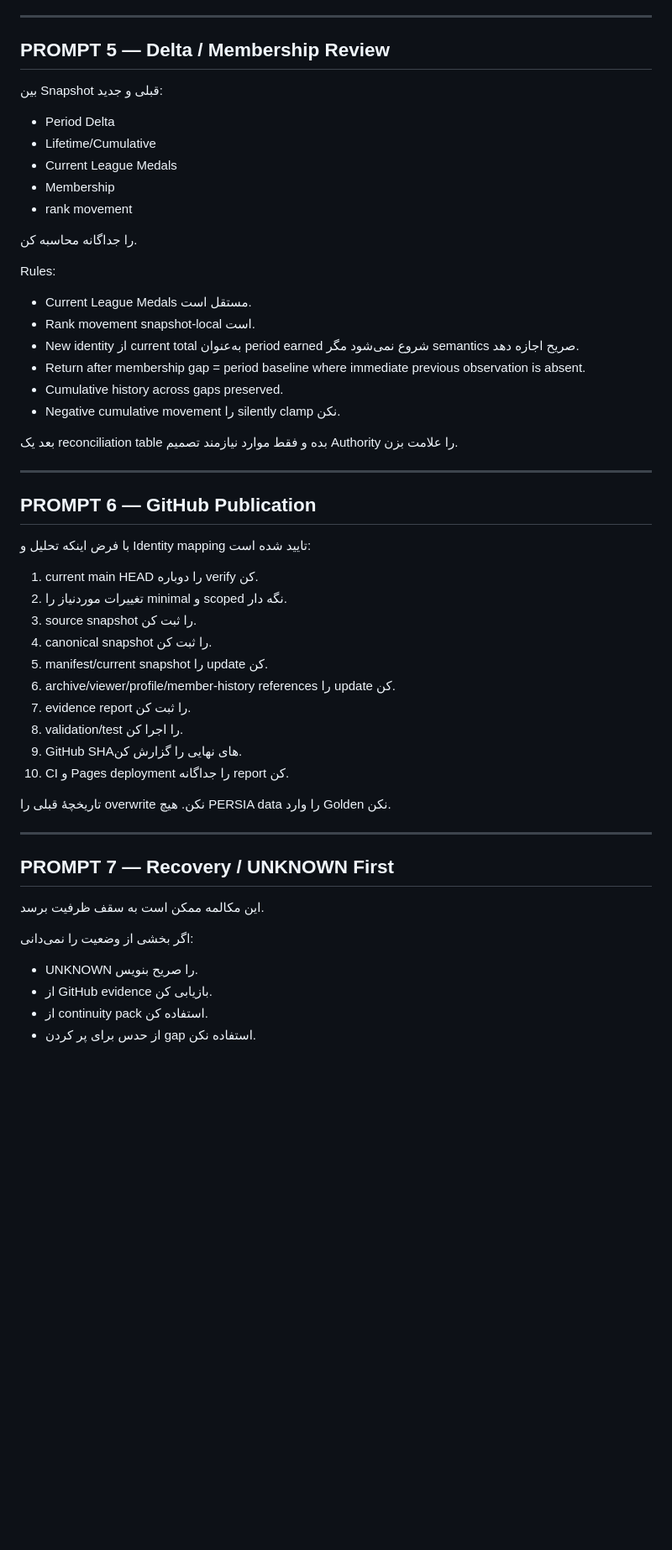
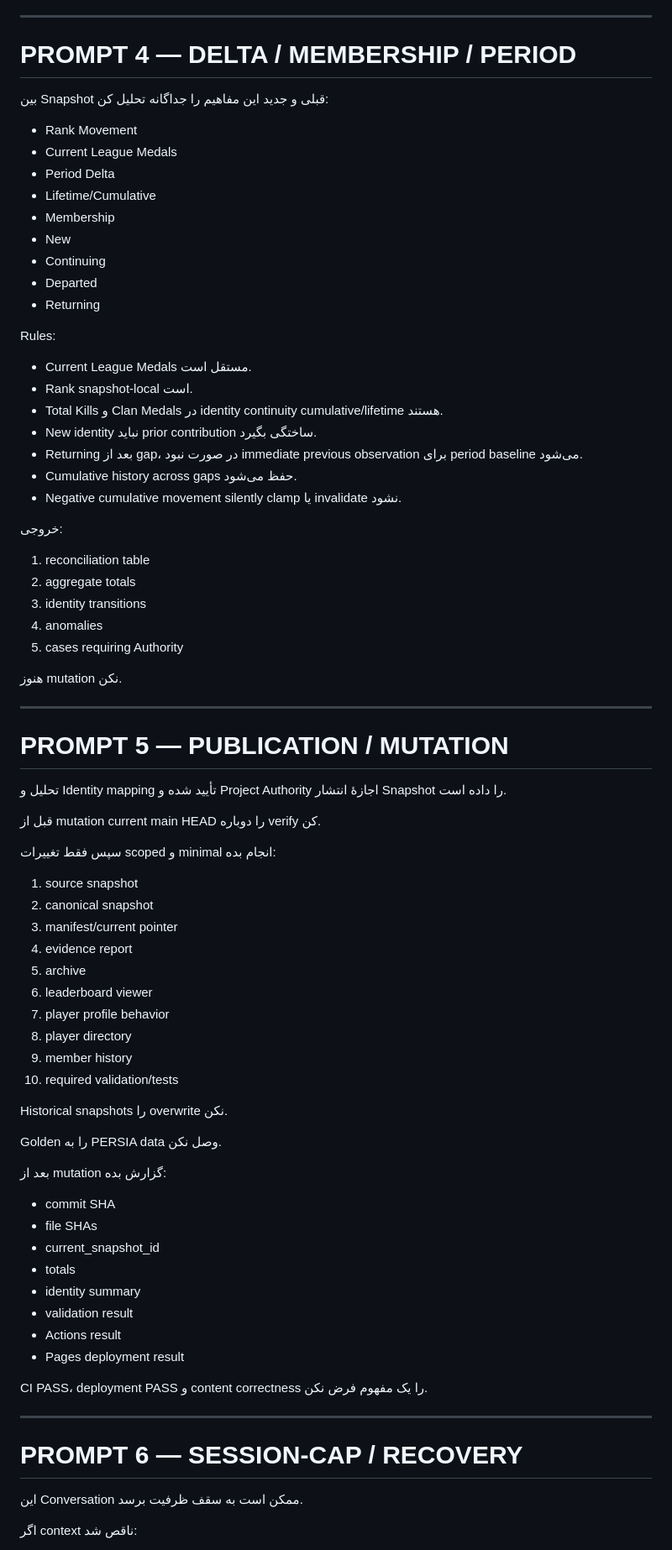
Before and after one commit to neoshisystem/war-drone-wiki, a Markdown page: agent/GOLDEN_PROMPT_PACK.md, the part around one of its changes. Shown at 84% size. Drawn GitHub-style; blank space fills up the shorter version.

Commit message:
Expand GOLDEN fresh-agent prompt pack with evidence intake and recovery workflow

```diff
--- a/agent/GOLDEN_PROMPT_PACK.md
+++ b/agent/GOLDEN_PROMPT_PACK.md
@@ -103,57 +156,83 @@ Rules:
 
 ---
 
-## PROMPT 5 — Delta / Membership Review
+# PROMPT 4 — DELTA / MEMBERSHIP / PERIOD
 
-بین Snapshot قبلی و جدید:
+بین Snapshot قبلی و جدید این مفاهیم را جداگانه تحلیل کن:
 
+- Rank Movement
+- Current League Medals
 - Period Delta
 - Lifetime/Cumulative
-- Current League Medals
 - Membership
-- rank movement
-
-را جداگانه محاسبه کن.
+- New
+- Continuing
+- Departed
+- Returning
 
 Rules:
+
 - Current League Medals مستقل است.
-- Rank movement snapshot-local است.
-- New identity از current total به‌عنوان period earned شروع نمی‌شود مگر semantics صریح اجازه دهد.
-- Return after membership gap = period baseline where immediate previous observation is absent.
-- Cumulative history across gaps preserved.
-- Negative cumulative movement را silently clamp نکن.
+- Rank snapshot-local است.
+- Total Kills و Clan Medals در identity continuity cumulative/lifetime هستند.
+- New identity نباید prior contribution ساختگی بگیرد.
+- Returning بعد از gap، در صورت نبود immediate previous observation برای period baseline می‌شود.
+- Cumulative history across gaps حفظ می‌شود.
+- Negative cumulative movement silently clamp یا invalidate نشود.
 
-بعد یک reconciliation table بده و فقط موارد نیازمند تصمیم Authority را علامت بزن.
+خروجی:
+
+1. reconciliation table
+2. aggregate totals
+3. identity transitions
+4. anomalies
+5. cases requiring Authority
+
+هنوز mutation نکن.
 
 ---
 
-## PROMPT 6 — GitHub Publication
+# PROMPT 5 — PUBLICATION / MUTATION
 
-با فرض اینکه تحلیل و Identity mapping تایید شده است:
+تحلیل و Identity mapping تأیید شده و Project Authority اجازهٔ انتشار Snapshot را داده است.
 
-1. current main HEAD را دوباره verify کن.
-2. تغییرات موردنیاز را minimal و scoped نگه دار.
-3. source snapshot را ثبت کن.
-4. canonical snapshot را ثبت کن.
-5. manifest/current snapshot را update کن.
-6. archive/viewer/profile/member-history references را update کن.
-7. evidence report را ثبت کن.
-8. validation/test را اجرا کن.
-9. GitHub SHAهای نهایی را گزارش کن.
-10. CI و Pages deployment را جداگانه report کن.
+قبل از mutation current main HEAD را دوباره verify کن.
 
-تاریخچهٔ قبلی را overwrite نکن.
-هیچ PERSIA data را وارد Golden نکن.
+سپس فقط تغییرات scoped و minimal انجام بده:
+
+1. source snapshot
+2. canonical snapshot
+3. manifest/current pointer
+4. evidence report
+5. archive
+6. leaderboard viewer
+7. player profile behavior
+8. player directory
+9. member history
+10. required validation/tests
+
+Historical snapshots را overwrite نکن.
+
+Golden را به PERSIA data وصل نکن.
+
+بعد از mutation گزارش بده:
+
+- commit SHA
+- file SHAs
+- current_snapshot_id
+- totals
+- identity summary
+- validation result
+- Actions result
+- Pages deployment result
+
+CI PASS، deployment PASS و content correctness را یک مفهوم فرض نکن.
 
 ---
 
-## PROMPT 7 — Recovery / UNKNOWN First
+# PROMPT 6 — SESSION-CAP / RECOVERY
 
-این مکالمه ممکن است به سقف ظرفیت برسد.
+این Conversation ممکن است به سقف ظرفیت برسد.
 
-اگر بخشی از وضعیت را نمی‌دانی:
-- UNKNOWN را صریح بنویس.
-- از GitHub evidence بازیابی کن.
-- از continuity pack استفاده کن.
-- از حدس برای پر کردن gap استفاده نکن.
+اگر context ناقص شد:
 
```
Also changed, not shown: other parts of agent/GOLDEN_PROMPT_PACK.md (+167 -93 lines).
